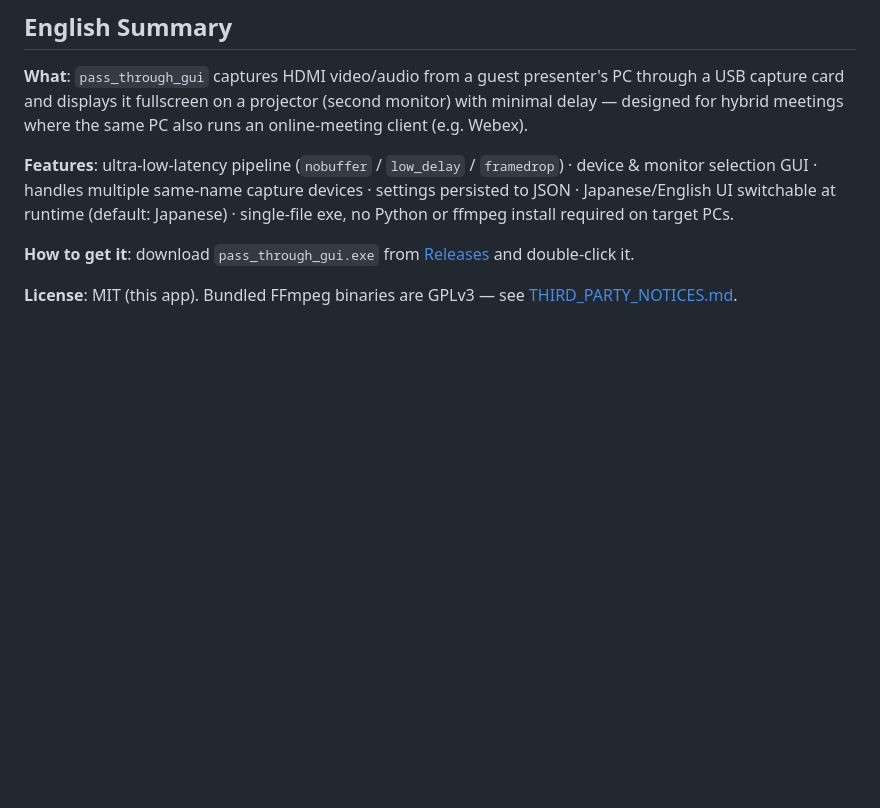
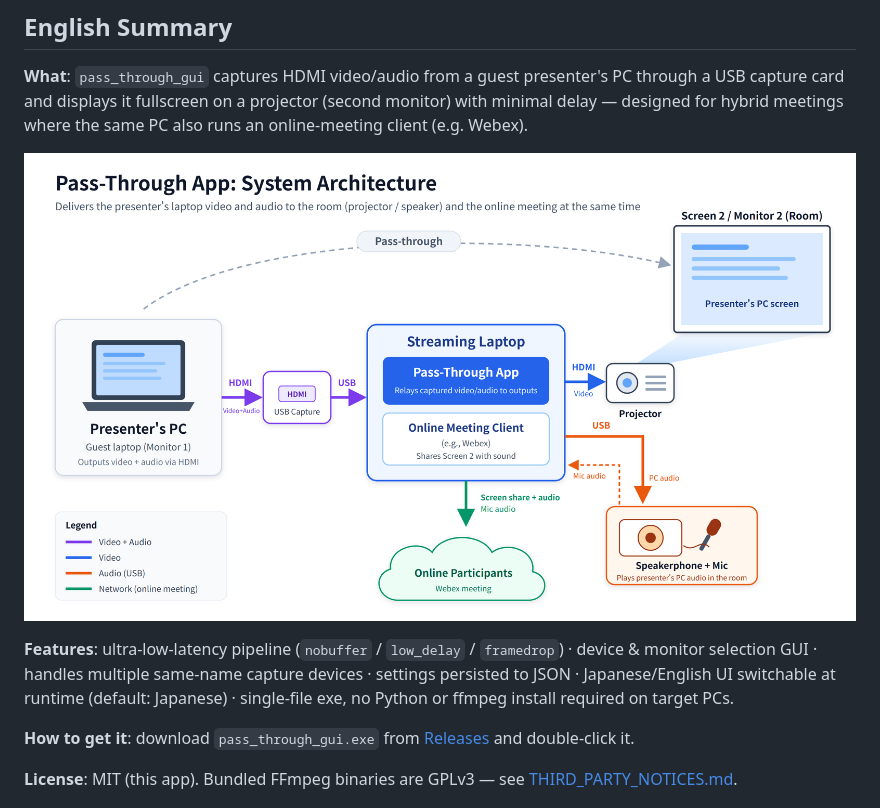
Before and after one commit to tknao/pass_through_gui, a Markdown page: README.md, the part around the change. Drawn GitHub-style; pictures changed too: docs/images/overview_en.png (added); blank space fills up the shorter version.

Commit message:
docs: add English system diagram for the English README section

```diff
--- a/README.md
+++ b/README.md
@@ -16,6 +16,8 @@ second monitor (projector) with **ultra-low latency, in fullscreen**.
 PC through a USB capture card and displays it fullscreen on a projector
 (second monitor) with minimal delay — designed for hybrid meetings where the
 same PC also runs an online-meeting client (e.g. Webex).
+
+![System architecture](docs/images/overview_en.png)
 
 **Features**: ultra-low-latency pipeline (`nobuffer` / `low_delay` /
 `framedrop`) · device & monitor selection GUI · handles multiple
```
